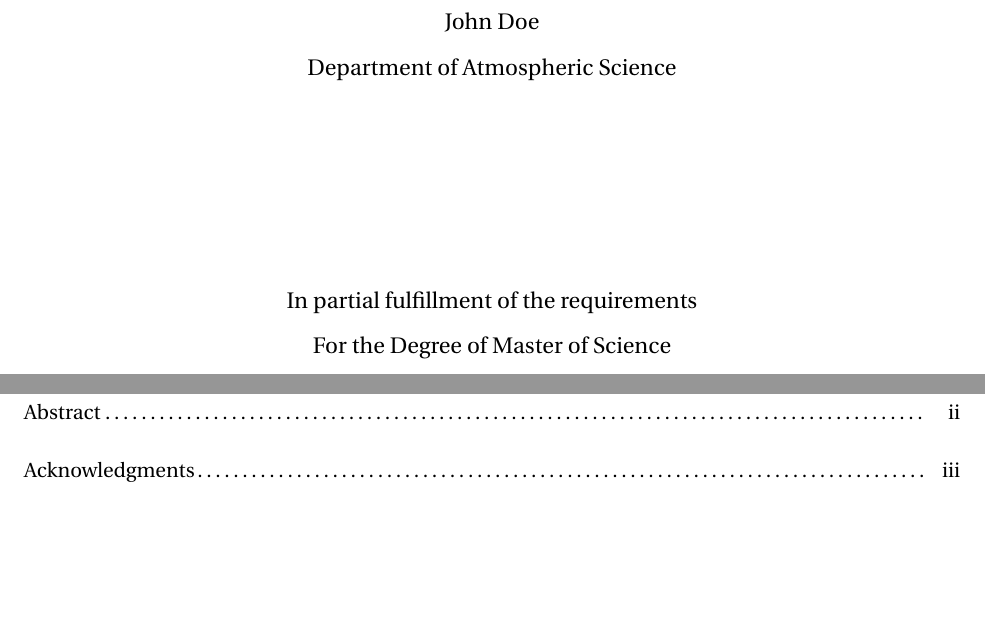
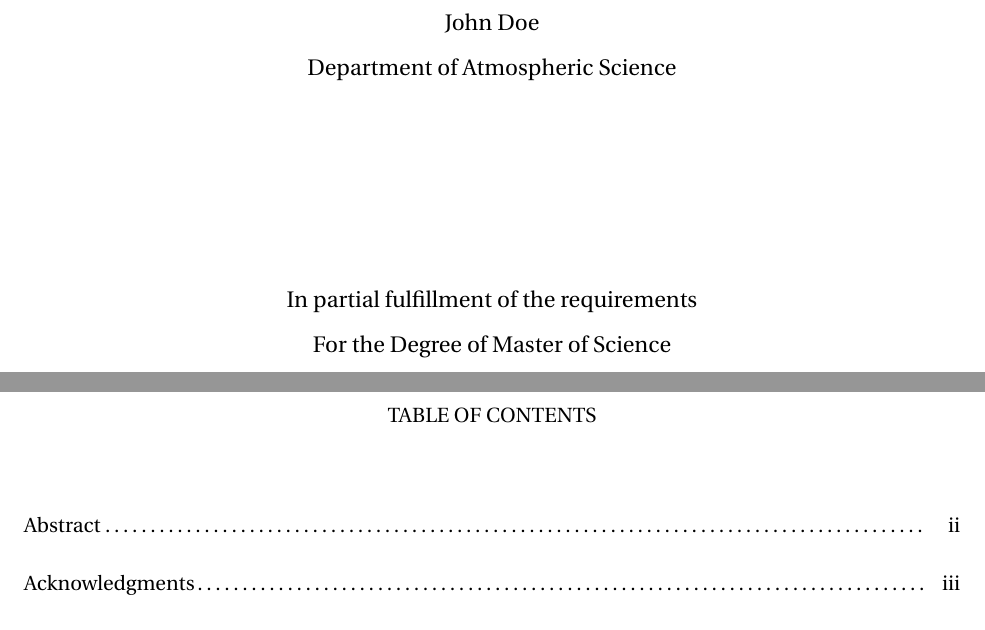
Before and after one commit to CSlocumWX/csu_thesis_latex, a LaTeX thesis (csu_thesis_and_dissertation_template.tex, which reads csuthesis.cls): two parts of pages 1 and 6 of 12, joined at a grey line, cut so that both start at the same text, the shorter picture padded with empty space. Compiled offline with pdfLaTeX.

Commit message:
Added additional options to the class file

```diff
--- a/csuthesis.cls
+++ b/csuthesis.cls
@@ -31,6 +30,8 @@
 \DeclareOption{masters}{\phdfalse}
 \newif\ifmasterofscience \masterofsciencetrue
 \DeclareOption{nonscience}{\masterofsciencefalse}
+\newif\ifhyperref \hyperreffalse
+\DeclareOption{hyperref}{\hyperreftrue}
 \newif\ifblue \bluefalse
 \DeclareOption{blue}{\bluetrue}
 \newif\iftimes \timesfalse
@@ -73,9 +74,9 @@
     \def\coadvisor#1{\gdef\@coadvisor{#1}}
 \makeatother
 % basic page formatting
-\RequirePackage[dvips, letterpaper, textwidth=6.5in, textheight=9.0in, top=1in, left=1in, foot=0.5in]{geometry}
-\setlength\topmargin{0pt}
-\addtolength\topmargin{-0.5in}
+\RequirePackage[dvips, letterpaper, heightrounded, textwidth=6.5in, textheight=9.0in, top=1in, left=1in,
+                foot=0.5in, lmargin=1in, rmargin=1in, tmargin=1in, bmargin=1in, footskip=0.5in]{geometry}
+\topskip=9pt
 \RequirePackage{indentfirst}
 % set double spacing
 \RequirePackage[doublespacing]{setspace}
@@ -113,6 +114,7 @@
 \bibpunct{(}{)}{;}{a}{}{,}
 \RequirePackage{url}
 \RequirePackage{xcolor}
+\ifhyperref
     \RequirePackage[breaklinks=true]{hyperref}
     \ifblue
         \hypersetup{
@@ -130,6 +132,7 @@
         }
     \fi
     \newcommand*{\doi}[1]{\href{http://dx.doi.org/\detokenize{#1}}{doi: \detokenize{#1}}}
+\fi
 
 
 \RequirePackage[pdftex]{lscape}
```
Also changed, not shown: csu_thesis_and_dissertation_template.tex (+4 -0 lines), csuthesis.cls (3 more changed lines). Lines whose indentation alone changed are shown as unchanged.
